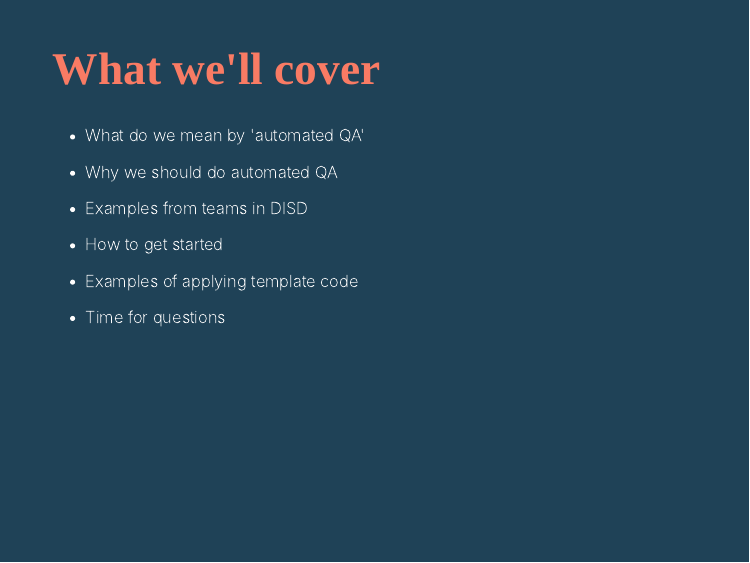
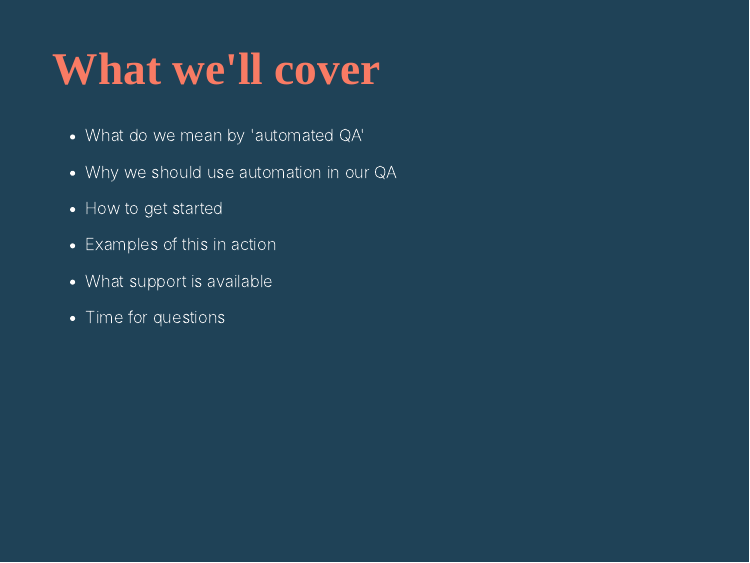
Before and after one commit to sarahmwong/intro-to-automating-QA, an R Markdown document (index.Rmd): page 2 of 14. Rendered offline with R 4.5, knitr and Pandoc, with nearby package versions; the slides are laid out offline by our stand-in for remark.js, each with all of its steps uncovered, in fonts that may differ from those the slides ask for, and without slide numbers, shadows or browser add-ons; colours and fonts come from the style sheet that the author committed, because xaringanthemer is not installed.

Commit message:
Updating overview of session

```diff
--- a/index.Rmd
+++ b/index.Rmd
@@ -48,11 +48,7 @@ Implementing RAP is a key aim for our division over the next year
 
 --
 
-- Why we should do automated QA
-
---
-
-- Examples from teams in DISD
+- Why we should use automation in our QA
 
 --
 
@@ -60,7 +56,11 @@ Implementing RAP is a key aim for our division over the next year
 
 --
 
-- Examples of applying template code
+- Examples of this in action
+
+--
+
+- What support is available
 
 --
 
```
Also changed, not shown: index.Rmd (10 more changed lines).
